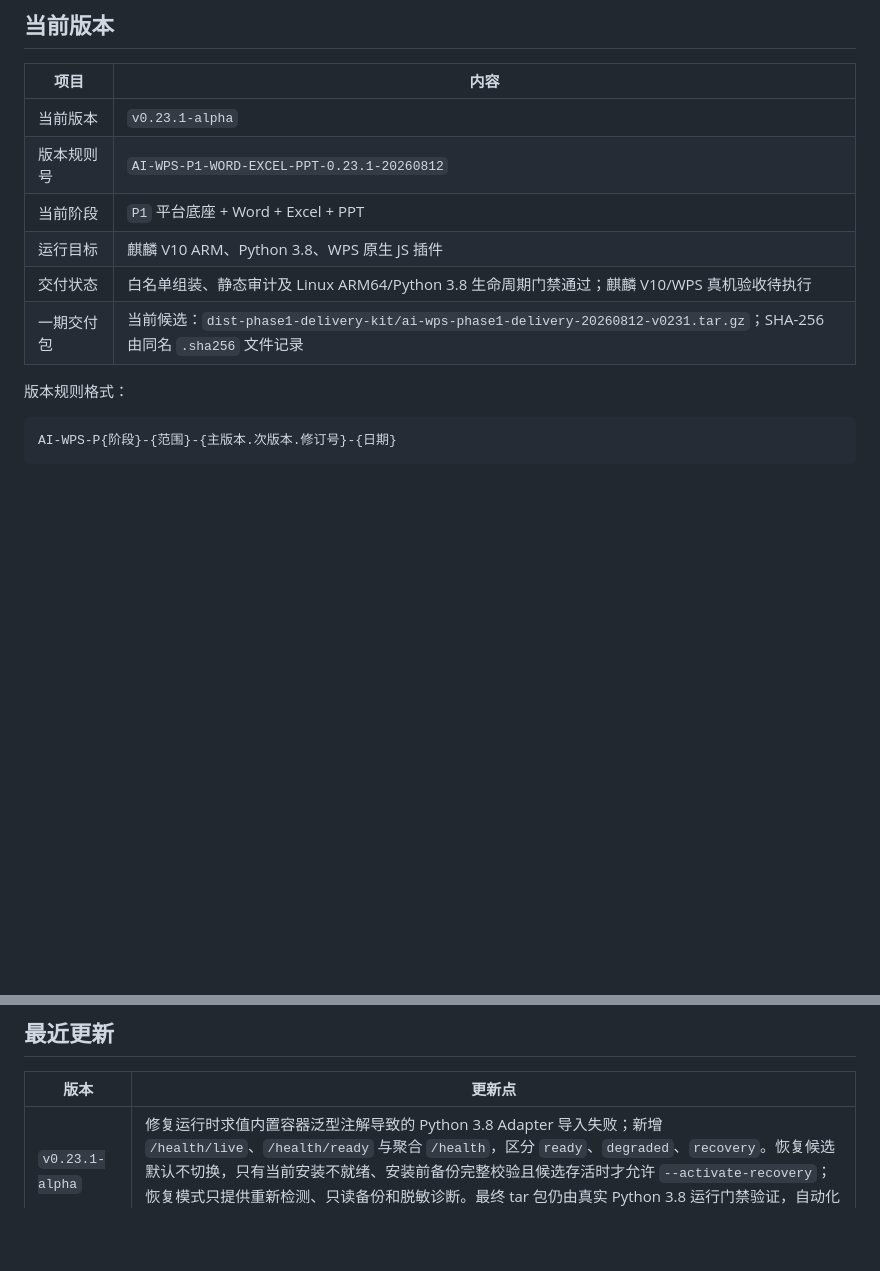
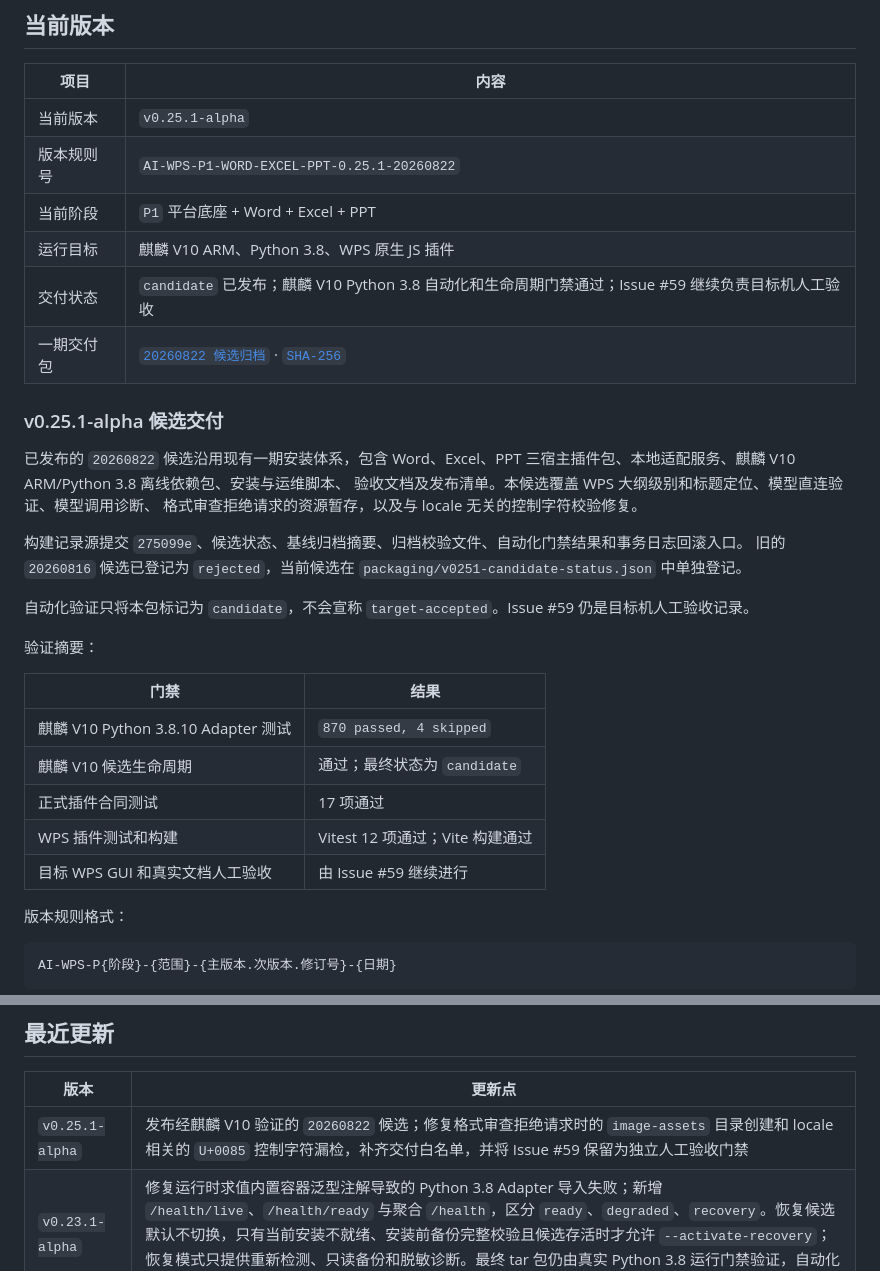
Before and after one commit to w4yne00/AI-WPS, a Markdown page: README-ZH.md, 2 parts joined by grey strips. Drawn GitHub-style; blank space fills up the shorter version.

Commit message:
docs: sync Chinese homepage candidate status

```diff
--- a/README-ZH.md
+++ b/README-ZH.md
@@ -77,12 +77,35 @@ AI-WPS 是一个面向内网办公终端的 WPS AI 助手项目。它采用 **WP
 
 | 项目 | 内容 |
 | --- | --- |
-| 当前版本 | `v0.23.1-alpha` |
-| 版本规则号 | `AI-WPS-P1-WORD-EXCEL-PPT-0.23.1-20260812` |
+| 当前版本 | `v0.25.1-alpha` |
+| 版本规则号 | `AI-WPS-P1-WORD-EXCEL-PPT-0.25.1-20260822` |
 | 当前阶段 | `P1` 平台底座 + Word + Excel + PPT |
 | 运行目标 | 麒麟 V10 ARM、Python 3.8、WPS 原生 JS 插件 |
-| 交付状态 | 白名单组装、静态审计及 Linux ARM64/Python 3.8 生命周期门禁通过；麒麟 V10/WPS 真机验收待执行 |
-| 一期交付包 | 当前候选：`dist-phase1-delivery-kit/ai-wps-phase1-delivery-20260812-v0231.tar.gz`；SHA-256 由同名 `.sha256` 文件记录 |
+| 交付状态 | `candidate` 已发布；麒麟 V10 Python 3.8 自动化和生命周期门禁通过；Issue #59 继续负责目标机人工验收 |
+| 一期交付包 | [`20260822 候选归档`](dist-phase1-delivery-kit/ai-wps-phase1-delivery-20260822-v0251.tar.gz) · [`SHA-256`](dist-phase1-delivery-kit/ai-wps-phase1-delivery-20260822-v0251.tar.gz.sha256) |
+
+### v0.25.1-alpha 候选交付
+
+已发布的 `20260822` 候选沿用现有一期安装体系，包含 Word、Excel、PPT
+三宿主插件包、本地适配服务、麒麟 V10 ARM/Python 3.8 离线依赖包、安装与运维脚本、
+验收文档及发布清单。本候选覆盖 WPS 大纲级别和标题定位、模型直连验证、模型调用诊断、
+格式审查拒绝请求的资源暂存，以及与 locale 无关的控制字符校验修复。
+
+构建记录源提交 `275099e`、候选状态、基线归档摘要、归档校验文件、自动化门禁结果和事务日志回滚入口。
+旧的 `20260816` 候选已登记为 `rejected`，当前候选在 `packaging/v0251-candidate-status.json`
+中单独登记。
+
+自动化验证只将本包标记为 `candidate`，不会宣称 `target-accepted`。Issue #59 仍是目标机人工验收记录。
+
+验证摘要：
+
+| 门禁 | 结果 |
+| --- | --- |
+| 麒麟 V10 Python 3.8.10 Adapter 测试 | `870 passed, 4 skipped` |
+| 麒麟 V10 候选生命周期 | 通过；最终状态为 `candidate` |
+| 正式插件合同测试 | 17 项通过 |
+| WPS 插件测试和构建 | Vitest 12 项通过；Vite 构建通过 |
+| 目标 WPS GUI 和真实文档人工验收 | 由 Issue #59 继续进行 |
 
 版本规则格式：
 
@@ -130,6 +153,7 @@ AI-WPS-P{阶段}-{范围}-{主版本.次版本.修订号}-{日期}
 
 | 版本 | 更新点 |
 | --- | --- |
+| `v0.25.1-alpha` | 发布经麒麟 V10 验证的 `20260822` 候选；修复格式审查拒绝请求时的 `image-assets` 目录创建和 locale 相关的 `U+0085` 控制字符漏检，补齐交付白名单，并将 Issue #59 保留为独立人工验收门禁 |
 | `v0.23.1-alpha` | 修复运行时求值内置容器泛型注解导致的 Python 3.8 Adapter 导入失败；新增 `/health/live`、`/health/ready` 与聚合 `/health`，区分 `ready`、`degraded`、`recovery`。恢复候选默认不切换，只有当前安装不就绪、安装前备份完整校验且候选存活时才允许 `--activate-recovery`；恢复模式只提供重新检测、只读备份和脱敏诊断。最终 tar 包仍由真实 Python 3.8 运行门禁验证，自动化通过只标记候选构建 |
 | `v0.23.0-alpha` | 八类 Word/Excel/PPT 任务新增双接入：工作流平台 `/chat-messages` 与 OpenAI 兼容模型直连 `/chat/completions`。旧工作流档案原位迁移，随包提供八份可校验 System Prompt；生产模拟结果改为显式启用；智能编写和智能仿写切换到 600 秒预算的可恢复后台任务，并在共享队列中使用交互优先级。三宿主设置页统一为紧凑模型配置编辑器，既有结果展示和回写边界保持不变 |
 | `v0.22.0-alpha` | 新增 PPT“结构审查”最小闭环：独立 Ribbon、工作流档案和 API Key；显式页段最多 60 页；主标题/副标题分离和无标题页有限正文兜底；本地标题检查与一次模型语义审查合并去重；结果提供分级问题、逐页建议、推荐目录和分类复制，全程只读 |
```
